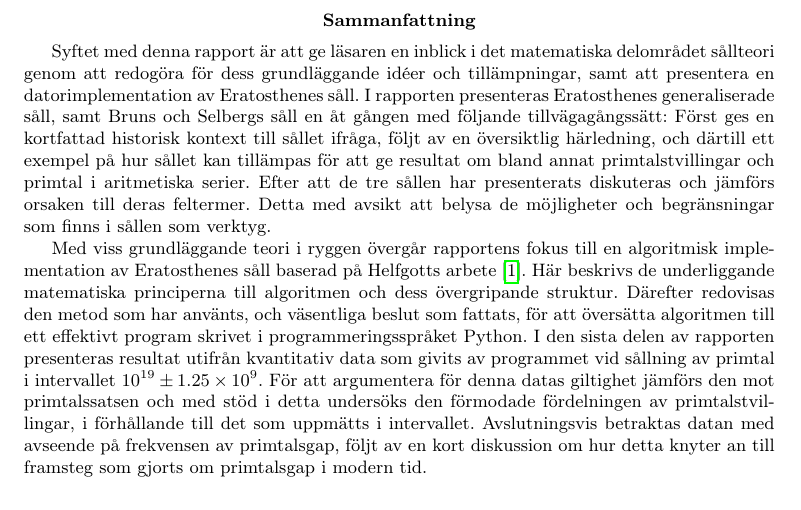
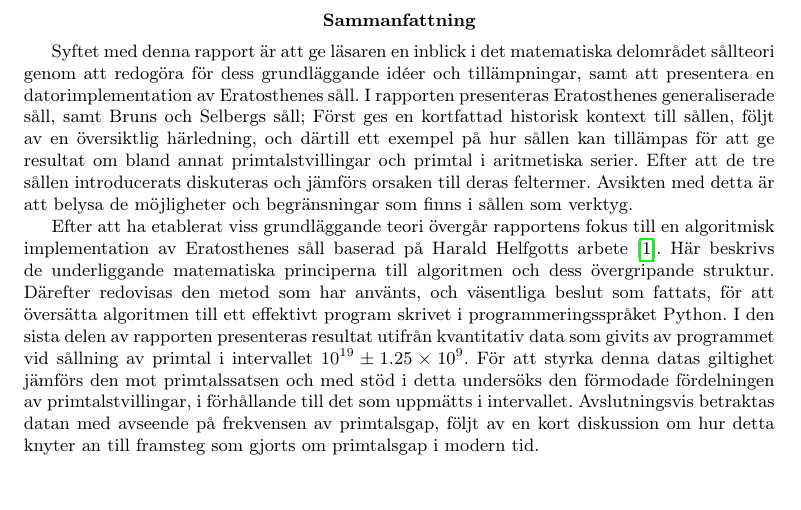
Before and after one commit to ElComadore/Matematiska-S-ll, a LaTeX paper (main.tex, which reads nils/sammanfattning.tex): part of page 8 of 40, cut so that both start at the same text. Compiled offline with pdfLaTeX.

Commit message:
Updates from Overleaf

```diff
--- a/nils/sammanfattning.tex
+++ b/nils/sammanfattning.tex
@@ -1,32 +1,27 @@
 Syftet med denna rapport är att ge läsaren en inblick i det matematiska delområdet sållteori genom att redogöra för dess grundläggande idéer och tillämpningar,
 samt att presentera en datorimplementation av Eratosthenes såll.
 %
-I rapporten presenteras Eratosthenes generaliserade såll,
-samt Bruns och Selbergs såll en åt gången med följande tillvägagångssätt:
-Först ges en kortfattad historisk kontext till sållet ifråga,
+I rapporten presenteras
+Eratosthenes generaliserade såll,
+samt Bruns och Selbergs såll;
+Först ges en kortfattad historisk kontext till sållen,
 följt av en översiktlig härledning,
-och därtill ett exempel på hur sållet kan tillämpas
+och därtill ett exempel på hur sållen kan tillämpas
 för att ge resultat om bland annat primtalstvillingar och primtal i aritmetiska serier.
 %
-Efter att de tre sållen har presenterats diskuteras och jämförs orsaken till deras feltermer.
-Detta med avsikt att belysa de möjligheter och begränsningar som finns i sållen som verktyg.
+Efter att de tre sållen introducerats diskuteras och jämförs orsaken till deras feltermer.
+Avsikten med detta är att belysa de möjligheter och begränsningar som finns i sållen som verktyg.
 %
 
 %
-Med viss grundläggande teori i ryggen  % Gillar inte riktigt den här
-övergår rapportens fokus till en algoritmisk implementation av Eratosthenes såll baserad på Helfgotts arbete \cite{HaraldSieve}.
+%Med viss grundläggande teori i ryggen  % Gillar inte riktigt den här
+Efter att ha etablerat viss grundläggande teori
+övergår rapportens fokus till en algoritmisk implementation av Eratosthenes såll baserad på Harald Helfgotts arbete \cite{HaraldSieve}.
 %
 Här beskrivs de underliggande matematiska principerna till algoritmen och dess övergripande struktur.
 Därefter redovisas den metod som har använts, och väsentliga beslut som fattats,
 för att översätta algoritmen till ett effektivt program skrivet i programmeringsspråket Python.
 %
 I den sista delen av rapporten presenteras resultat utifrån kvantitativ data som givits av programmet vid sållning av primtal i intervallet \(10^{19}\pm 1.25\times10^9\).
-För att argumentera för denna datas giltighet jämförs den mot primtalssatsen och med stöd i detta undersöks den förmodade fördelningen av primtalstvillingar, i förhållande till det som uppmätts i intervallet.
+För att styrka denna datas giltighet jämförs den mot primtalssatsen och med stöd i detta undersöks den förmodade fördelningen av primtalstvillingar, i förhållande till det som uppmätts i intervallet.
 Avslutningsvis betraktas datan med avseende på frekvensen av primtalsgap, följt av en kort diskussion om hur detta knyter an till framsteg som gjorts om primtalsgap i modern tid.
-
-
-%För att plädera för programmets giltighet görs en betryggande jämförelse mellan datan och primtalssatsen.
-
-
-
-%om fördelning av primtal och tvillingprimtal, samt frekvensen av primtalsgap, på intervallet \(10^{19}\pm 1.25\times10^9\).
```
